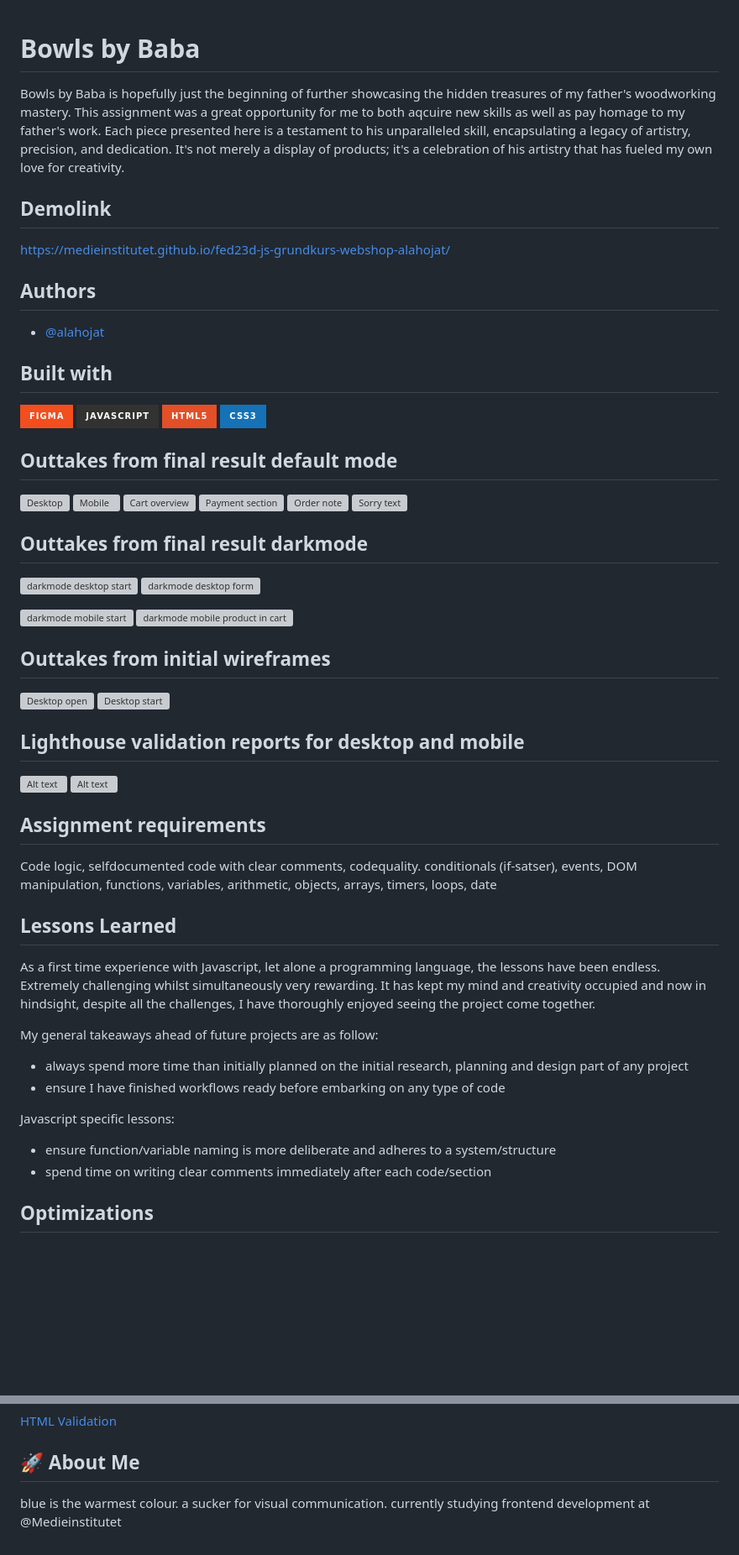
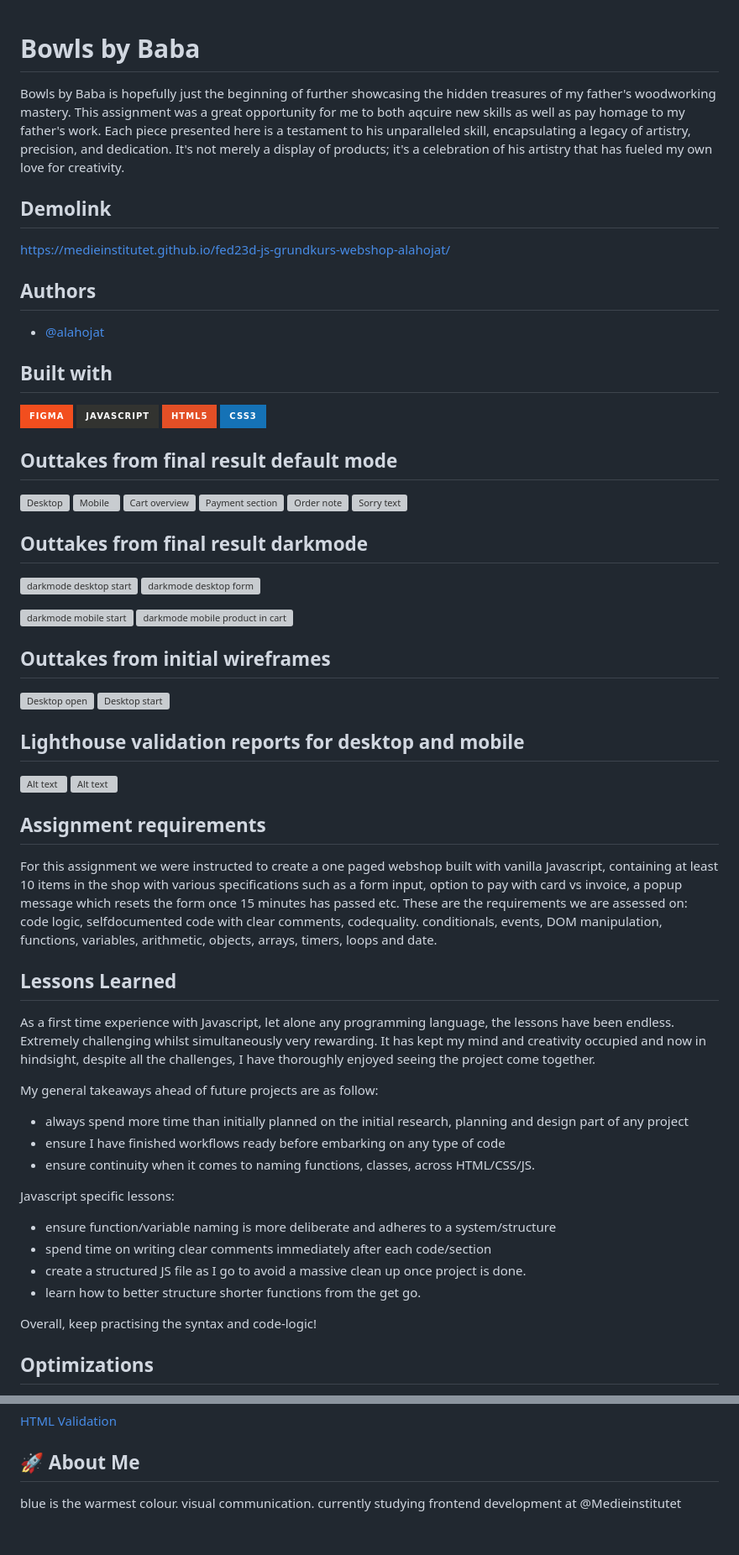
Before and after one commit to Medieinstitutet/fed23d-js-grundkurs-webshop-alahojat, a Markdown page: README.md, 2 parts joined by grey strips. Shown: that part at 84% size. Drawn GitHub-style; badges without logos; blank space fills up the shorter version; grey boxes are pictures that could not be loaded.

Commit message:
final readme update

```diff
--- a/README.md
+++ b/README.md
@@ -1,19 +1,14 @@
-
 # Bowls by Baba
 Bowls by Baba is hopefully just the beginning of further showcasing the hidden treasures of my father's woodworking mastery. This assignment was a great opportunity for me to both aqcuire new skills as well as pay homage to my father's work. Each piece presented here is a testament to his unparalleled skill, encapsulating a legacy of artistry, precision, and dedication. It's not merely a display of products; it's a celebration of his artistry that has fueled my own love for creativity.
 
 ## Demolink
 https://medieinstitutet.github.io/fed23d-js-grundkurs-webshop-alahojat/
 
-
 ## Authors
 - [@alahojat](https://www.github.com/alahojat)
 
 ## Built with
 ![Figma](https://img.shields.io/badge/figma-%23F24E1E.svg?style=for-the-badge&logo=figma&logoColor=white) ![JavaScript](https://img.shields.io/badge/javascript-%23323330.svg?style=for-the-badge&logo=javascript&logoColor=%23F7DF1E) ![HTML5](https://img.shields.io/badge/html5-%23E34F26.svg?style=for-the-badge&logo=html5&logoColor=white) ![CSS3](https://img.shields.io/badge/css3-%231572B6.svg?style=for-the-badge&logo=css3&logoColor=white)
-
-
-
 
 ## Outtakes from final result default mode
 
@@ -24,7 +19,6 @@ https://medieinstitutet.github.io/fed23d-js-grundkurs-webshop-alahojat/
 ![Order note](https://medieinstitutet.github.io/fed23d-js-grundkurs-webshop-alahojat/assets/readme-screenshots/ordered.png)
 ![Sorry text](https://medieinstitutet.github.io/fed23d-js-grundkurs-webshop-alahojat/assets/readme-screenshots/sorry-popup.png)
 
-
 ## Outtakes from final result darkmode
 
 ![darkmode desktop start](https://medieinstitutet.github.io/fed23d-js-grundkurs-webshop-alahojat/assets/readme-screenshots/Desktop-start-darkmode.png)
@@ -33,31 +27,33 @@ https://medieinstitutet.github.io/fed23d-js-grundkurs-webshop-alahojat/
 ![darkmode mobile start](https://medieinstitutet.github.io/fed23d-js-grundkurs-webshop-alahojat/assets/readme-screenshots/Mobile-start-darkmode.png)
 ![darkmode mobile product in cart](https://medieinstitutet.github.io/fed23d-js-grundkurs-webshop-alahojat/assets/readme-screenshots/Mobile-productincart-darkmode.png)
 
-
-
 ## Outtakes from initial wireframes
 ![Desktop open](https://medieinstitutet.github.io/fed23d-js-grundkurs-webshop-alahojat/assets/readme-screenshots/Desktop-opencart.png)
 ![Desktop start](https://medieinstitutet.github.io/fed23d-js-grundkurs-webshop-alahojat/assets/readme-screenshots/Desktop-start.png)
-
 
 ## Lighthouse validation reports for desktop and mobile
 ![Alt text](https://medieinstitutet.github.io/fed23d-js-grundkurs-webshop-alahojat/Validation-reports/Lighthouse-light-desktop.PNG)
 ![Alt text](https://medieinstitutet.github.io/fed23d-js-grundkurs-webshop-alahojat/Validation-reports/Lighthouse-light-mobile.PNG)
 
 ## Assignment requirements
-Code logic, selfdocumented code with clear comments,
-codequality. conditionals (if-satser), events, DOM manipulation, functions, variables, arithmetic, objects, arrays, timers, loops, date
+For this assignment we were instructed to create a one paged webshop built with vanilla Javascript, containing at least 10 items in the shop with various specifications such as a form input, option to pay with card vs invoice, a popup message which resets the form once 15 minutes has passed etc. These are the requirements we are assessed on: code logic, selfdocumented code with clear comments,
+codequality. conditionals, events, DOM manipulation, functions, variables, arithmetic, objects, arrays, timers, loops and date.
 
 ## Lessons Learned
-As a first time experience with Javascript, let alone a programming language, the lessons have been endless. Extremely challenging whilst simultaneously very rewarding. It has kept my mind and creativity occupied and now in hindsight, despite all the challenges, I have thoroughly enjoyed seeing the project come together.
+As a first time experience with Javascript, let alone any programming language, the lessons have been endless. Extremely challenging whilst simultaneously very rewarding. It has kept my mind and creativity occupied and now in hindsight, despite all the challenges, I have thoroughly enjoyed seeing the project come together.
 
 My general takeaways ahead of future projects are as follow:
 - always spend more time than initially planned on the initial research, planning and design part of any project
 - ensure I have finished workflows ready before embarking on any type of code
+- ensure continuity when it comes to naming functions, classes, across HTML/CSS/JS.
 
 Javascript specific lessons:
 - ensure function/variable naming is more deliberate and adheres to a system/structure
 - spend time on writing clear comments immediately after each code/section
+- create a structured JS file as I go to avoid a massive clean up once project is done.
+- learn how to better structure shorter functions from the get go.
+
+Overall, keep practising the syntax and code-logic!
 
 ## Optimizations
 Re accessibility: I had to reevaluate the use of the colourpalette to truly optimize full accessibility as there was a slight discrepancy in the contrast of the orange font-colour against the chosen grey background. If I had more time I would thoroughly research a better combination of colours.
@@ -68,4 +64,4 @@ Re accessibility: I had to reevaluate the use of the colourpalette to truly opti
 [HTML Validation](<Validation-reports/Inl. 2 Webbshop Ala Hojat Jalali HTML validation.pdf>)
 
 ## 🚀 About Me
-blue is the warmest colour. a sucker for visual communication. currently studying frontend development at @Medieinstitutet
+blue is the warmest colour. visual communication. currently studying frontend development at @Medieinstitutet
```
